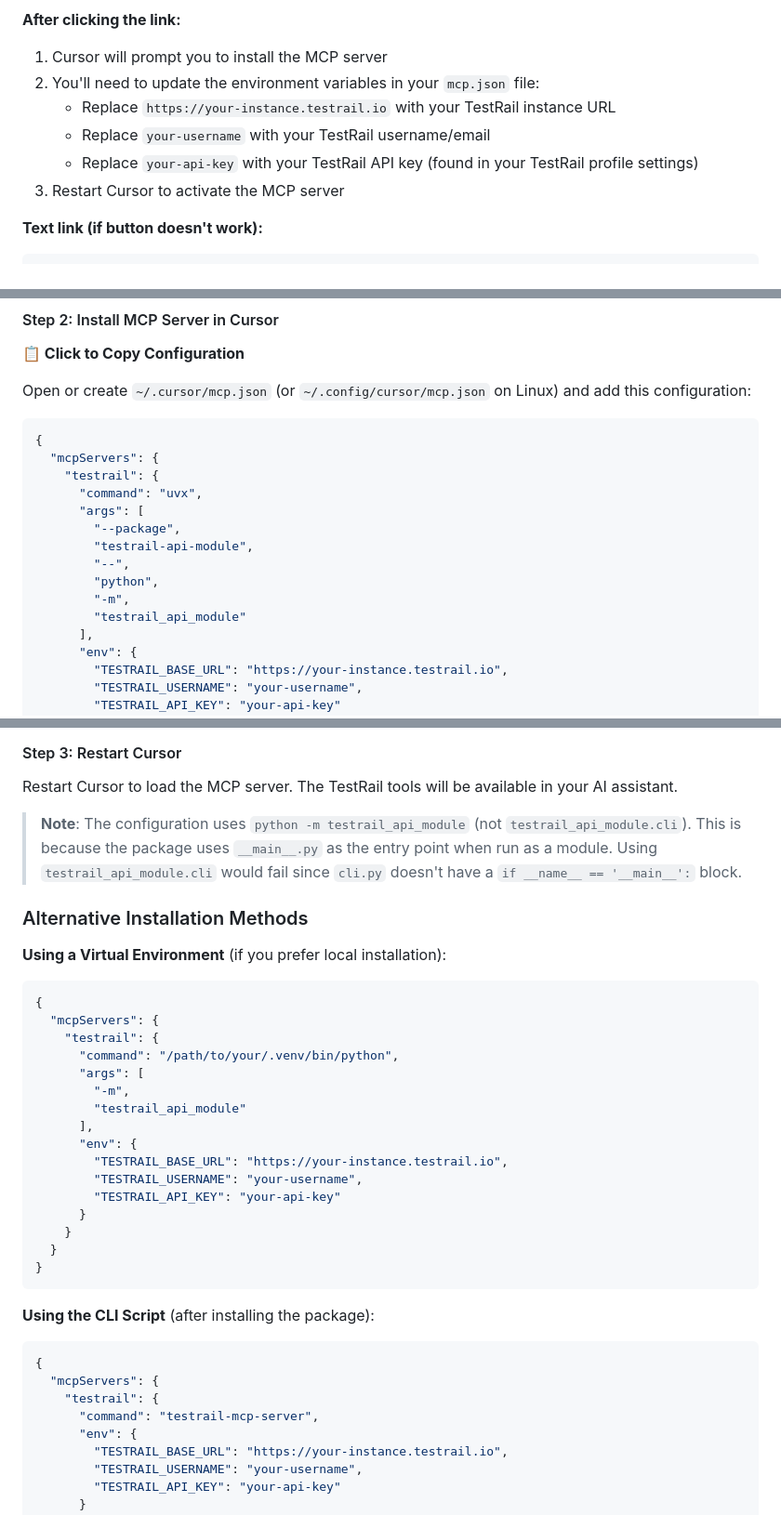
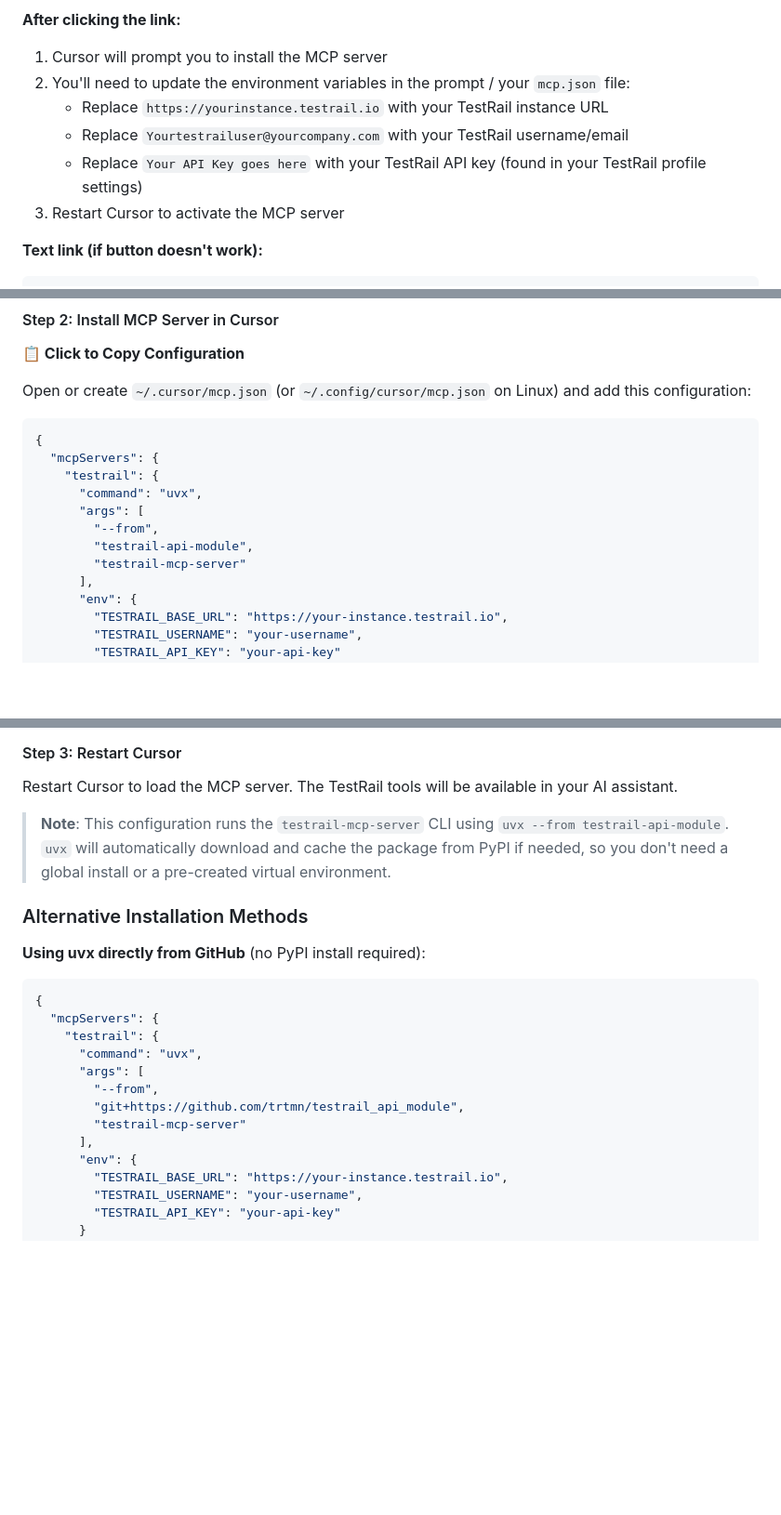
Before and after one commit to trtmn/testrail_api_module, a Markdown page: README.md, 3 parts joined by grey strips. Shown at 93% size. GitHub-like rendering; blank space fills up the shorter version.

````diff
--- a/README.md
+++ b/README.md
@@ -41,10 +43,10 @@ This package includes a built-in MCP server that enables AI assistants (like Cur
 
 **After clicking the link:**
 1. Cursor will prompt you to install the MCP server
-2. You'll need to update the environment variables in your `mcp.json` file:
-   - Replace `https://your-instance.testrail.io` with your TestRail instance URL
-   - Replace `your-username` with your TestRail username/email
-   - Replace `your-api-key` with your TestRail API key (found in your TestRail profile settings)
+2. You'll need to update the environment variables in the prompt / your `mcp.json` file:
+   - Replace `https://yourinstance.testrail.io` with your TestRail instance URL
+   - Replace `Yourtestrailuser@yourcompany.com` with your TestRail username/email
+   - Replace `Your API Key goes here` with your TestRail API key (found in your TestRail profile settings)
 3. Restart Cursor to activate the MCP server
 
 **Text link (if button doesn't work):**
@@ -77,12 +79,9 @@ Open or create `~/.cursor/mcp.json` (or `~/.config/cursor/mcp.json` on Linux) an
     "testrail": {
       "command": "uvx",
       "args": [
-        "--package",
+        "--from",
         "testrail-api-module",
-        "--",
-        "python",
-        "-m",
-        "testrail_api_module"
+        "testrail-mcp-server"
       ],
       "env": {
         "TESTRAIL_BASE_URL": "https://your-instance.testrail.io",
@@ -103,38 +102,25 @@ Open or create `~/.cursor/mcp.json` (or `~/.config/cursor/mcp.json` on Linux) an
 
 Restart Cursor to load the MCP server. The TestRail tools will be available in your AI assistant.
 
-> **Note**: The configuration uses `python -m testrail_api_module` (not `testrail_api_module.cli`). This is because the package uses `__main__.py` as the entry point when run as a module. Using `testrail_api_module.cli` would fail since `cli.py` doesn't have a `if __name__ == '__main__':` block.
+> **Note**: This configuration runs the `testrail-mcp-server` CLI using
+> `uvx --from testrail-api-module`. `uvx` will automatically download and
+> cache the package from PyPI if needed, so you don't need a global install
+> or a pre-created virtual environment.
 
 ### Alternative Installation Methods
 
-**Using a Virtual Environment** (if you prefer local installation):
+**Using uvx directly from GitHub** (no PyPI install required):
 
 ```json
 {
   "mcpServers": {
     "testrail": {
-      "command": "/path/to/your/.venv/bin/python",
+      "command": "uvx",
       "args": [
-        "-m",
-        "testrail_api_module"
+        "--from",
+        "git+https://github.com/trtmn/testrail_api_module",
+        "testrail-mcp-server"
       ],
-      "env": {
-        "TESTRAIL_BASE_URL": "https://your-instance.testrail.io",
-        "TESTRAIL_USERNAME": "your-username",
-        "TESTRAIL_API_KEY": "your-api-key"
-      }
-    }
-  }
-}
-```
-
-**Using the CLI Script** (after installing the package):
-
-```json
-{
-  "mcpServers": {
-    "testrail": {
-      "command": "testrail-mcp-server",
       "env": {
         "TESTRAIL_BASE_URL": "https://your-instance.testrail.io",
         "TESTRAIL_USERNAME": "your-username",
````
Also changed, not shown: other parts of README.md (+6 -4 lines), docs/MCP_USAGE.md (+44 -83 lines).
